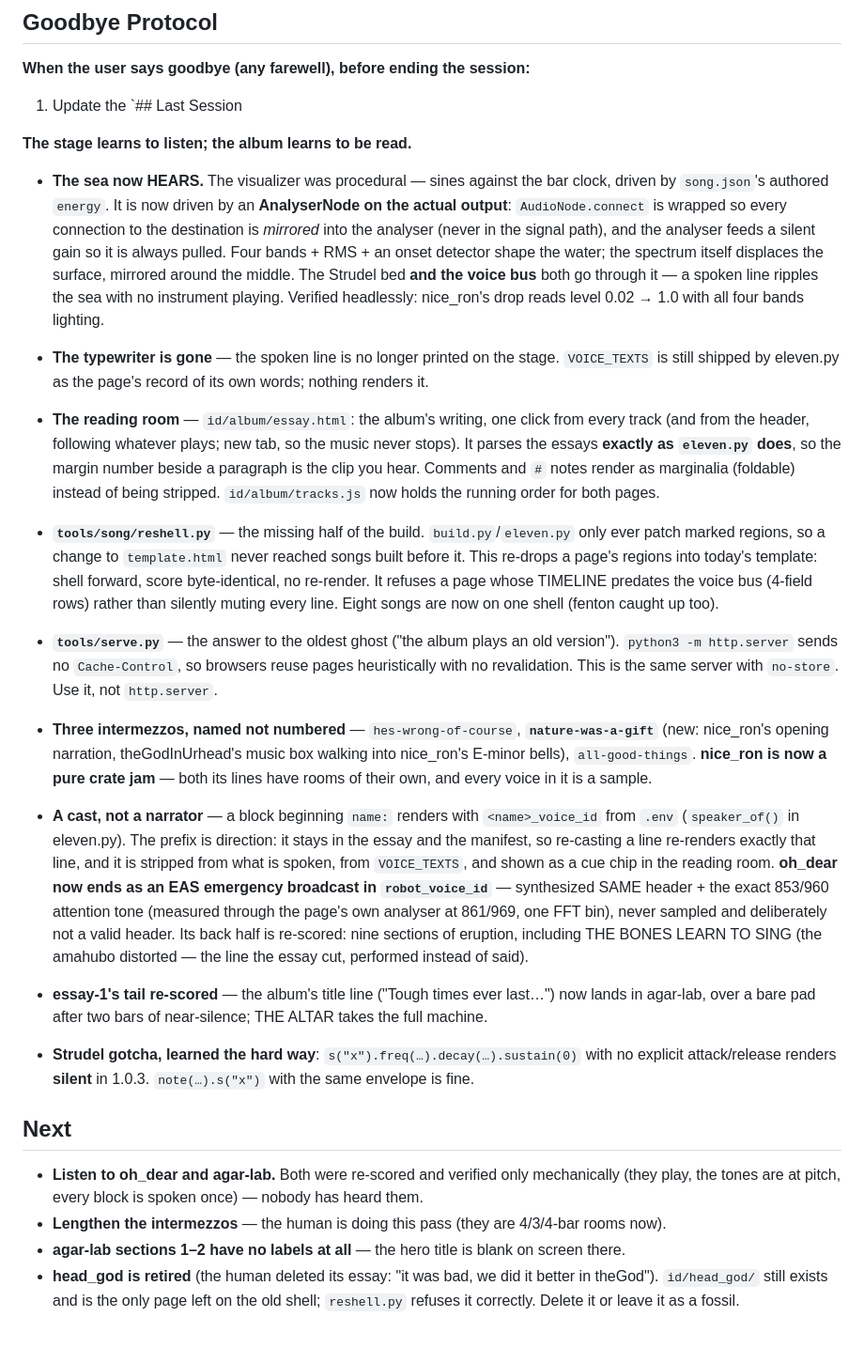
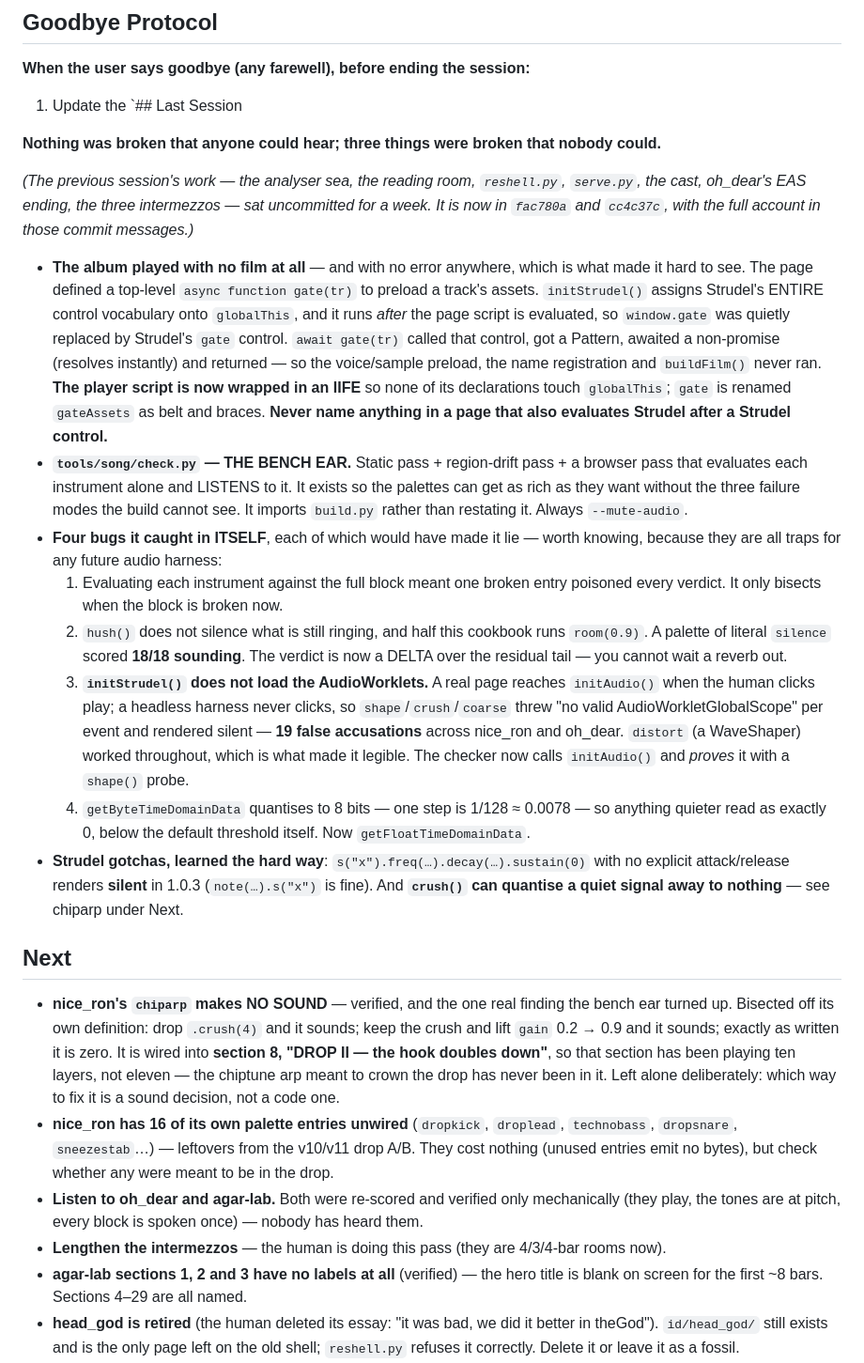
Before and after one commit to lieweHenksie/I.vemind, a Markdown page: CLAUDE.md, the part around the change. Shown at 94% size. Rendered like a GitHub page; blank space fills up the shorter version.

Commit message:
bible: the film bug, the bench ear, and the one real hole it found
Last Session rewritten for the session that fixed the album's missing film (a global name
collision with Strudel's `gate` control) and built tools/song/check.py — including the four
bugs the checker caught in itself, which are traps for any future audio harness.

Next now carries the finding that matters: nice_ron's chiparp is silent in DROP II, and
sixteen of nice_ron's own palette entries are unwired after the v10/v11 A/B.

Co-Authored-By: Claude Opus 5 <noreply@anthropic.com>

```diff
--- a/CLAUDE.md
+++ b/CLAUDE.md
@@ -275,56 +275,59 @@ are what make that migration mechanical instead of a rewrite. Skills first; MCP
 
 1. Update the `## Last Session
 
-**The stage learns to listen; the album learns to be read.**
+**Nothing was broken that anyone could hear; three things were broken that nobody could.**
 
-- **The sea now HEARS.** The visualizer was procedural — sines against the bar clock, driven by
-  `song.json`'s authored `energy`. It is now driven by an **AnalyserNode on the actual output**:
-  `AudioNode.connect` is wrapped so every connection to the destination is *mirrored* into the
-  analyser (never in the signal path), and the analyser feeds a silent gain so it is always
-  pulled. Four bands + RMS + an onset detector shape the water; the spectrum itself displaces the
-  surface, mirrored around the middle. The Strudel bed **and the voice bus** both go through it —
-  a spoken line ripples the sea with no instrument playing. Verified headlessly: nice_ron's drop
-  reads level 0.02 → 1.0 with all four bands lighting.
-- **The typewriter is gone** — the spoken line is no longer printed on the stage. `VOICE_TEXTS`
-  is still shipped by eleven.py as the page's record of its own words; nothing renders it.
-- **The reading room** — `id/album/essay.html`: the album's writing, one click from every track
-  (and from the header, following whatever plays; new tab, so the music never stops). It parses
-  the essays **exactly as `eleven.py` does**, so the margin number beside a paragraph is the clip
-  you hear. Comments and `#` notes render as marginalia (foldable) instead of being stripped.
-  `id/album/tracks.js` now holds the running order for both pages.
-- **`tools/song/reshell.py`** — the missing half of the build. `build.py`/`eleven.py` only ever
-  patch marked regions, so a change to `template.html` never reached songs built before it. This
-  re-drops a page's regions into today's template: shell forward, score byte-identical, no
-  re-render. It refuses a page whose TIMELINE predates the voice bus (4-field rows) rather than
-  silently muting every line. Eight songs are now on one shell (fenton caught up too).
-- **`tools/serve.py`** — the answer to the oldest ghost ("the album plays an old version").
-  `python3 -m http.server` sends no `Cache-Control`, so browsers reuse pages heuristically with
-  no revalidation. This is the same server with `no-store`. Use it, not `http.server`.
-- **Three intermezzos, named not numbered** — `hes-wrong-of-course`, **`nature-was-a-gift`**
-  (new: nice_ron's opening narration, theGodInUrhead's music box walking into nice_ron's E-minor
-  bells), `all-good-things`. **nice_ron is now a pure crate jam** — both its lines have rooms of
-  their own, and every voice in it is a sample.
+*(The previous session's work — the analyser sea, the reading room, `reshell.py`, `serve.py`, the
+cast, oh_dear's EAS ending, the three intermezzos — sat uncommitted for a week. It is now in
+`fac780a` and `cc4c37c`, with the full account in those commit messages.)*
 
-- **A cast, not a narrator** — a block beginning `name:` renders with `<name>_voice_id` from
-  `.env` (`speaker_of()` in eleven.py). The prefix is direction: it stays in the essay and the
-  manifest, so re-casting a line re-renders exactly that line, and it is stripped from what is
-  spoken, from `VOICE_TEXTS`, and shown as a cue chip in the reading room. **oh_dear now ends as
-  an EAS emergency broadcast in `robot_voice_id`** — synthesized SAME header + the exact 853/960
-  attention tone (measured through the page's own analyser at 861/969, one FFT bin), never
-  sampled and deliberately not a valid header. Its back half is re-scored: nine sections of
-  eruption, including THE BONES LEARN TO SING (the amahubo distorted — the line the essay cut,
-  performed instead of said).
-- **essay-1's tail re-scored** — the album's title line ("Tough times ever last…") now lands in
-  agar-lab, over a bare pad after two bars of near-silence; THE ALTAR takes the full machine.
-- **Strudel gotcha, learned the hard way**: `s("x").freq(…).decay(…).sustain(0)` with no explicit
-  attack/release renders **silent** in 1.0.3. `note(…).s("x")` with the same envelope is fine.
+- **The album played with no film at all** — and with no error anywhere, which is what made it
+  hard to see. The page defined a top-level `async function gate(tr)` to preload a track's assets.
+  `initStrudel()` assigns Strudel's ENTIRE control vocabulary onto `globalThis`, and it runs
+  *after* the page script is evaluated, so `window.gate` was quietly replaced by Strudel's `gate`
+  control. `await gate(tr)` called that control, got a Pattern, awaited a non-promise (resolves
+  instantly) and returned — so the voice/sample preload, the name registration and `buildFilm()`
+  never ran. **The player script is now wrapped in an IIFE** so none of its declarations touch
+  `globalThis`; `gate` is renamed `gateAssets` as belt and braces. **Never name anything in a page
+  that also evaluates Strudel after a Strudel control.**
+- **`tools/song/check.py` — THE BENCH EAR.** Static pass + region-drift pass + a browser pass that
+  evaluates each instrument alone and LISTENS to it. It exists so the palettes can get as rich as
+  they want without the three failure modes the build cannot see. It imports `build.py` rather
+  than restating it. Always `--mute-audio`.
+- **Four bugs it caught in ITSELF**, each of which would have made it lie — worth knowing, because
+  they are all traps for any future audio harness:
+  1. Evaluating each instrument against the full block meant one broken entry poisoned every
+     verdict. It only bisects when the block is broken now.
+  2. `hush()` does not silence what is still ringing, and half this cookbook runs `room(0.9)`. A
+     palette of literal `silence` scored **18/18 sounding**. The verdict is now a DELTA over the
+     residual tail — you cannot wait a reverb out.
+  3. **`initStrudel()` does not load the AudioWorklets.** A real page reaches `initAudio()` when
+     the human clicks play; a headless harness never clicks, so `shape`/`crush`/`coarse` threw
+     "no valid AudioWorkletGlobalScope" per event and rendered silent — **19 false accusations**
+     across nice_ron and oh_dear. `distort` (a WaveShaper) worked throughout, which is what made
+     it legible. The checker now calls `initAudio()` and *proves* it with a `shape()` probe.
+  4. `getByteTimeDomainData` quantises to 8 bits — one step is 1/128 ≈ 0.0078 — so anything
+     quieter read as exactly 0, below the default threshold itself. Now `getFloatTimeDomainData`.
+- **Strudel gotchas, learned the hard way**: `s("x").freq(…).decay(…).sustain(0)` with no explicit
+  attack/release renders **silent** in 1.0.3 (`note(…).s("x")` is fine). And **`crush()` can
+  quantise a quiet signal away to nothing** — see chiparp under Next.
 
 ## Next
 
+- **nice_ron's `chiparp` makes NO SOUND** — verified, and the one real finding the bench ear
+  turned up. Bisected off its own definition: drop `.crush(4)` and it sounds; keep the crush and
+  lift `gain` 0.2 → 0.9 and it sounds; exactly as written it is zero. It is wired into **section 8,
+  "DROP II — the hook doubles down"**, so that section has been playing ten layers, not eleven —
+  the chiptune arp meant to crown the drop has never been in it. Left alone deliberately: which
+  way to fix it is a sound decision, not a code one.
+- **nice_ron has 16 of its own palette entries unwired** (`dropkick`, `droplead`, `technobass`,
+  `dropsnare`, `sneezestab`…) — leftovers from the v10/v11 drop A/B. They cost nothing (unused
+  entries emit no bytes), but check whether any were meant to be in the drop.
 - **Listen to oh_dear and agar-lab.** Both were re-scored and verified only mechanically (they
   play, the tones are at pitch, every block is spoken once) — nobody has heard them.
 - **Lengthen the intermezzos** — the human is doing this pass (they are 4/3/4-bar rooms now).
-- **agar-lab sections 1–2 have no labels at all** — the hero title is blank on screen there.
+- **agar-lab sections 1, 2 and 3 have no labels at all** (verified) — the hero title is blank
+  on screen for the first ~8 bars. Sections 4–29 are all named.
 - **head_god is retired** (the human deleted its essay: "it was bad, we did it better in
   theGod"). `id/head_god/` still exists and is the only page left on the old shell; `reshell.py`
   refuses it correctly. Delete it or leave it as a fossil.
```
